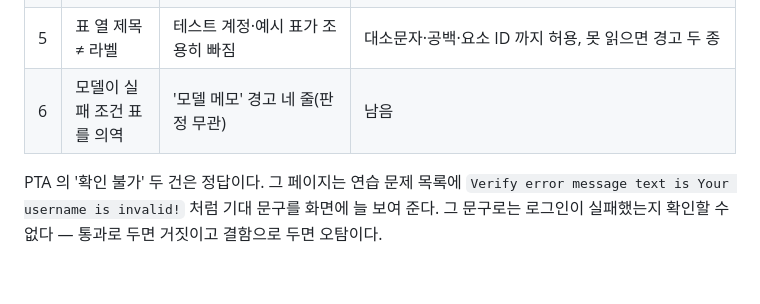
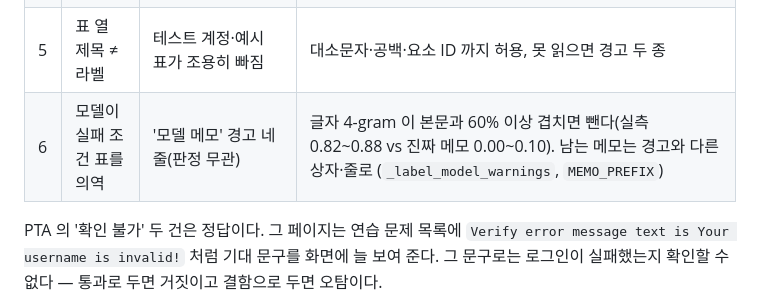
Before and after one commit to KIMDONGWOOK-KR1/Prova, a Markdown page: docs/measurements/external-sites-2026-09-23.md, the part around the change. Drawn GitHub-style; blank space fills up the shorter version.

```diff
--- a/docs/measurements/external-sites-2026-09-23.md
+++ b/docs/measurements/external-sites-2026-09-23.md
@@ -40,7 +40,7 @@ SUT 에 들어가지 않는다. 실물 기획서를 기다리는 동안 '실물
 | 3 | 조작 전부터 화면에 있는 문구 | 숨은 오류 칸·안내문의 글자로 통과 | 첫 이동 직후 기준선을 읽고, 같은 화면에서 그 문구에만 기댄 통과는 **확인 불가**(`unverifiable`) |
 | 4 | 성공 조건을 모델이 의역 | 경로·문구가 빠져 '에러 없음' 만 보고 통과 | 본문의 '성공 조건' 절에서 다시 읽기, 그래도 없으면 **약한 확인** 표시 |
 | 5 | 표 열 제목 ≠ 라벨 | 테스트 계정·예시 표가 조용히 빠짐 | 대소문자·공백·요소 ID 까지 허용, 못 읽으면 경고 두 종 |
-| 6 | 모델이 실패 조건 표를 의역 | '모델 메모' 경고 네 줄(판정 무관) | 남음 |
+| 6 | 모델이 실패 조건 표를 의역 | '모델 메모' 경고 네 줄(판정 무관) | 글자 4-gram 이 본문과 60% 이상 겹치면 뺀다(실측 0.82~0.88 vs 진짜 메모 0.00~0.10). 남는 메모는 경고와 다른 상자·줄로 (`_label_model_warnings`, `MEMO_PREFIX`) |
 
 PTA 의 '확인 불가' 두 건은 정답이다. 그 페이지는 연습 문제 목록에 `Verify error message
 text is Your username is invalid!` 처럼 기대 문구를 화면에 늘 보여 준다. 그 문구로는
```
Also changed, not shown: docs/roadmap.md (+1 -1 lines).
